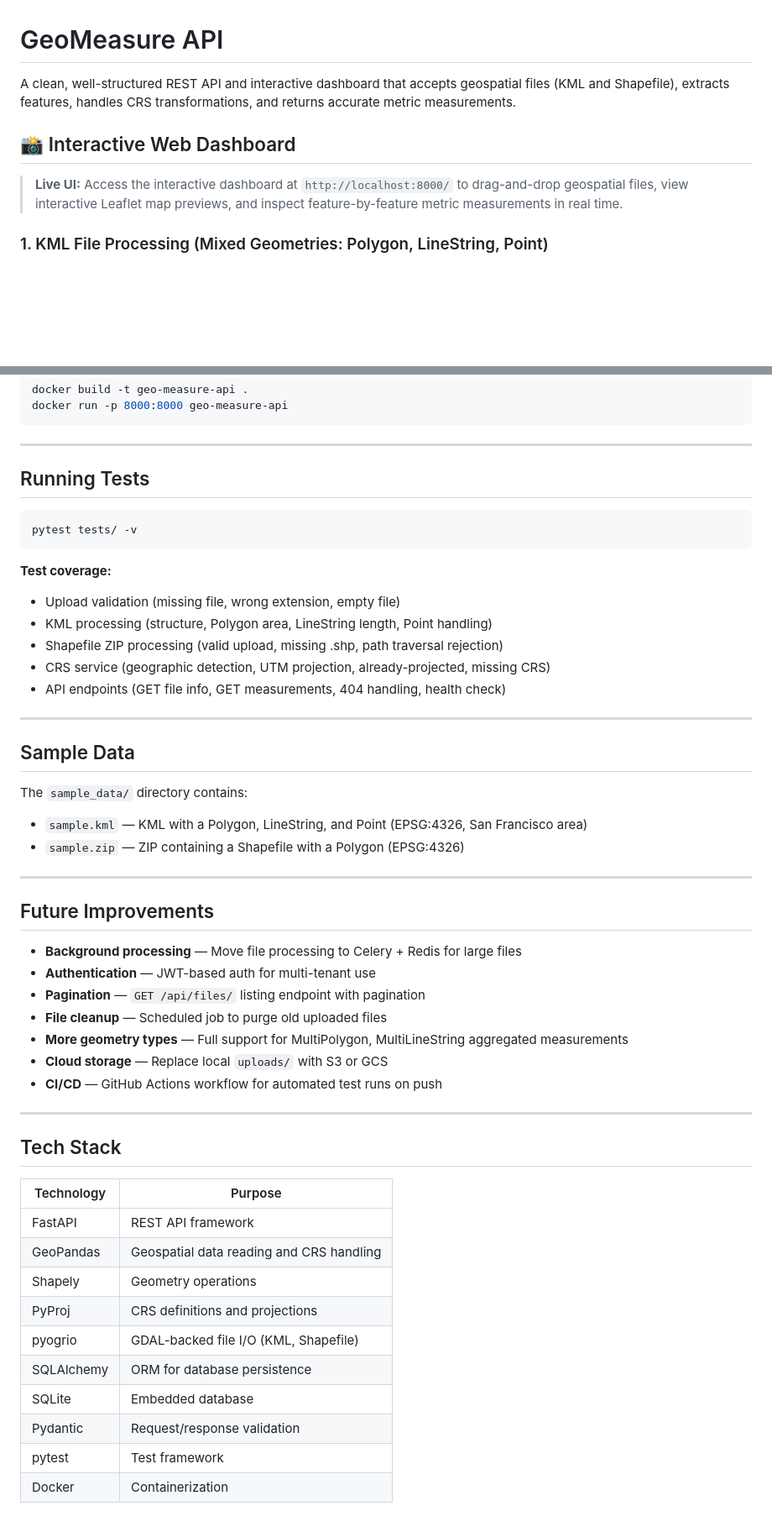
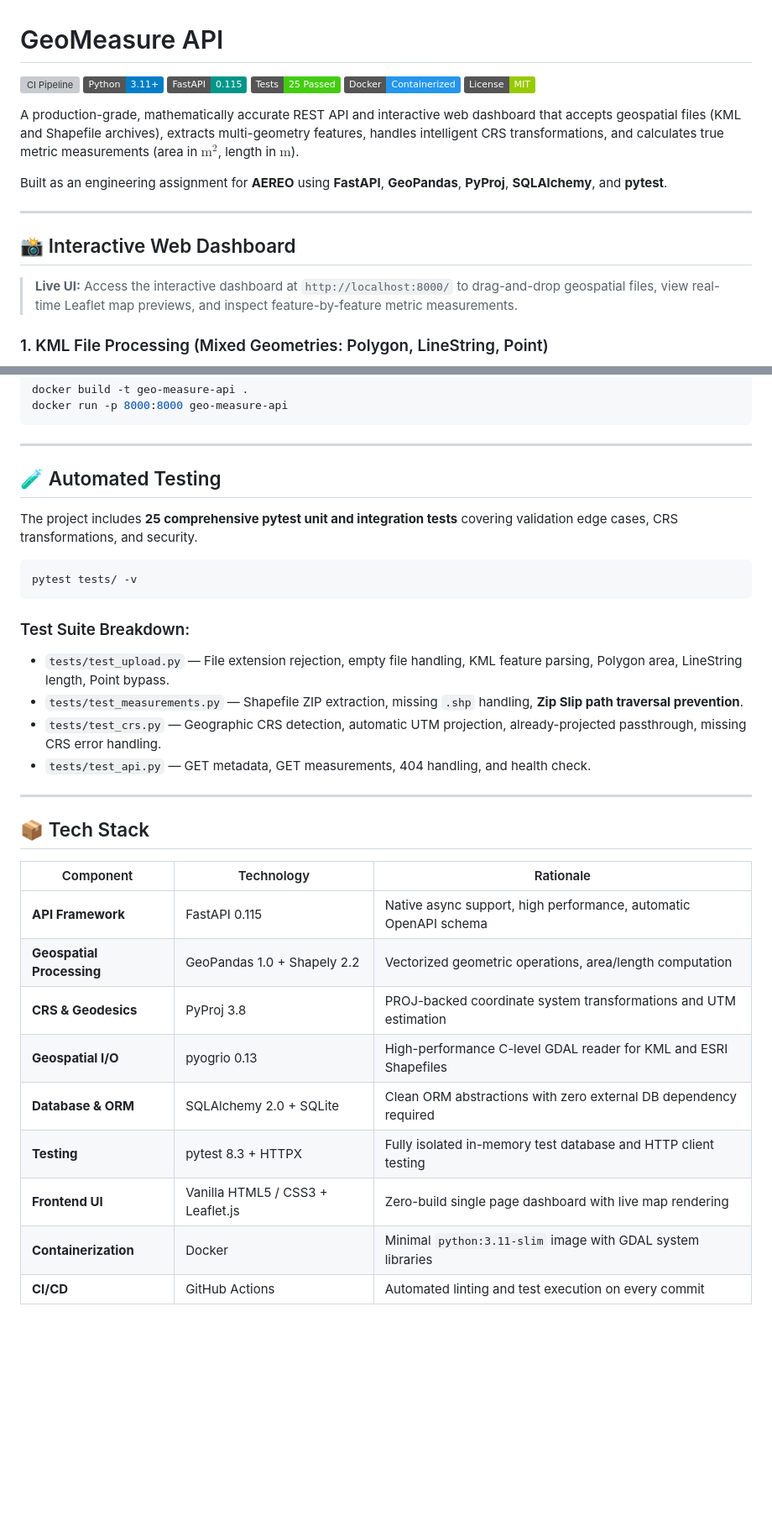
Before and after one commit to ChethanaSB/geo-measure-api, a Markdown page: README.md, 2 parts joined by grey strips. Shown at 84% size. Drawn GitHub-style; badges without logos; blank space fills up the shorter version; grey boxes are pictures that could not be loaded.

````diff
--- a/README.md
+++ b/README.md
@@ -1,11 +1,21 @@
 # GeoMeasure API
 
-A clean, well-structured REST API and interactive dashboard that accepts geospatial files (KML and Shapefile), extracts features, handles CRS transformations, and returns accurate metric measurements.
+[![CI Pipeline](https://github.com/ChethanaSB/geo-measure-api/actions/workflows/ci.yml/badge.svg)](https://github.com/ChethanaSB/geo-measure-api/actions)
+![Python](https://img.shields.io/badge/Python-3.11%2B-blue?logo=python&logoColor=white)
+![FastAPI](https://img.shields.io/badge/FastAPI-0.115-009688?logo=fastapi&logoColor=white)
+![Pytest](https://img.shields.io/badge/Tests-25%20Passed-brightgreen?logo=pytest&logoColor=white)
+![Docker](https://img.shields.io/badge/Docker-Containerized-2496ED?logo=docker&logoColor=white)
+![License](https://img.shields.io/badge/License-MIT-green)
 
+A production-grade, mathematically accurate REST API and interactive web dashboard that accepts geospatial files (KML and Shapefile archives), extracts multi-geometry features, handles intelligent CRS transformations, and calculates true metric measurements (area in $\text{m}^2$, length in $\text{m}$).
+
+Built as an engineering assignment for **AEREO** using **FastAPI**, **GeoPandas**, **PyProj**, **SQLAlchemy**, and **pytest**.
+
+---
 
 ## 📸 Interactive Web Dashboard
 
-> **Live UI:** Access the interactive dashboard at `http://localhost:8000/` to drag-and-drop geospatial files, view interactive Leaflet map previews, and inspect feature-by-feature metric measurements in real time.
+> **Live UI:** Access the interactive dashboard at `http://localhost:8000/` to drag-and-drop geospatial files, view real-time Leaflet map previews, and inspect feature-by-feature metric measurements.
 
 ### 1. KML File Processing (Mixed Geometries: Polygon, LineString, Point)
 ![KML Upload Preview](docs/images/dashboard_preview.png)
@@ -171,52 +172,32 @@ docker run -p 8000:8000 geo-measure-api
 
 ---
 
-## Running Tests
+## 🧪 Automated Testing
+
+The project includes **25 comprehensive pytest unit and integration tests** covering validation edge cases, CRS transformations, and security.
 
 ```bash
 pytest tests/ -v
 ```
 
-**Test coverage:**
-- Upload validation (missing file, wrong extension, empty file)
-- KML processing (structure, Polygon area, LineString length, Point handling)
-- Shapefile ZIP processing (valid upload, missing .shp, path traversal rejection)
-- CRS service (geographic detection, UTM projection, already-projected, missing CRS)
-- API endpoints (GET file info, GET measurements, 404 handling, health check)
+### Test Suite Breakdown:
+- `tests/test_upload.py` — File extension rejection, empty file handling, KML feature parsing, Polygon area, LineString length, Point bypass.
+- `tests/test_measurements.py` — Shapefile ZIP extraction, missing `.shp` handling, **Zip Slip path traversal prevention**.
+- `tests/test_crs.py` — Geographic CRS detection, automatic UTM projection, already-projected passthrough, missing CRS error handling.
+- `tests/test_api.py` — GET metadata, GET measurements, 404 handling, and health check.
 
 ---
 
-## Sample Data
+## 📦 Tech Stack
 
-The `sample_data/` directory contains:
-- `sample.kml` — KML with a Polygon, LineString, and Point (EPSG:4326, San Francisco area)
-- `sample.zip` — ZIP containing a Shapefile with a Polygon (EPSG:4326)
-
----
-
-## Future Improvements
-
-- **Background processing** — Move file processing to Celery + Redis for large files
-- **Authentication** — JWT-based auth for multi-tenant use
-- **Pagination** — `GET /api/files/` listing endpoint with pagination
-- **File cleanup** — Scheduled job to purge old uploaded files
-- **More geometry types** — Full support for MultiPolygon, MultiLineString aggregated measurements
-- **Cloud storage** — Replace local `uploads/` with S3 or GCS
-- **CI/CD** — GitHub Actions workflow for automated test runs on push
-
----
-
-## Tech Stack
-
-| Technology | Purpose |
-|---|---|
-| FastAPI | REST API framework |
-| GeoPandas | Geospatial data reading and CRS handling |
-| Shapely | Geometry operations |
-| PyProj | CRS definitions and projections |
-| pyogrio | GDAL-backed file I/O (KML, Shapefile) |
-| SQLAlchemy | ORM for database persistence |
-| SQLite | Embedded database |
-| Pydantic | Request/response validation |
-| pytest | Test framework |
-| Docker | Containerization |
+| Component | Technology | Rationale |
+|---|---|---|
+| **API Framework** | FastAPI 0.115 | Native async support, high performance, automatic OpenAPI schema |
+| **Geospatial Processing** | GeoPandas 1.0 + Shapely 2.2 | Vectorized geometric operations, area/length computation |
+| **CRS & Geodesics** | PyProj 3.8 | PROJ-backed coordinate system transformations and UTM estimation |
+| **Geospatial I/O** | pyogrio 0.13 | High-performance C-level GDAL reader for KML and ESRI Shapefiles |
+| **Database & ORM** | SQLAlchemy 2.0 + SQLite | Clean ORM abstractions with zero external DB dependency required |
+| **Testing** | pytest 8.3 + HTTPX | Fully isolated in-memory test database and HTTP client testing |
+| **Frontend UI** | Vanilla HTML5 / CSS3 + Leaflet.js | Zero-build single page dashboard with live map rendering |
+| **Containerization** | Docker | Minimal `python:3.11-slim` image with GDAL system libraries |
+| **CI/CD** | GitHub Actions | Automated linting and test execution on every commit |
````
Also changed, not shown: other parts of README.md (+80 -89 lines).
